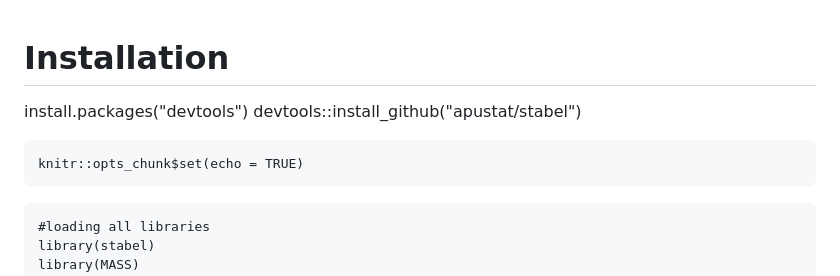
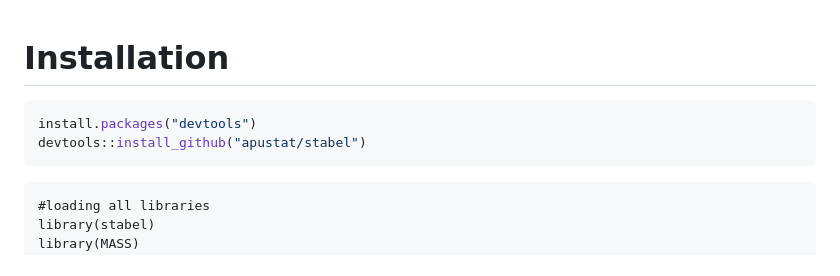
Before and after one commit to apustat/stabel, a Markdown page: README.md, the part around the change. GitHub-like rendering.

````diff
--- a/README.md
+++ b/README.md
@@ -1,10 +1,8 @@
 
 # Installation
+```r
 install.packages("devtools")
 devtools::install_github("apustat/stabel")
-
-```{r setup, include=FALSE}
-knitr::opts_chunk$set(echo = TRUE)
 ```
 
 ```{r, warning=FALSE, echo=TRUE, warning=FALSE, message=FALSE, results='hide'}
````
